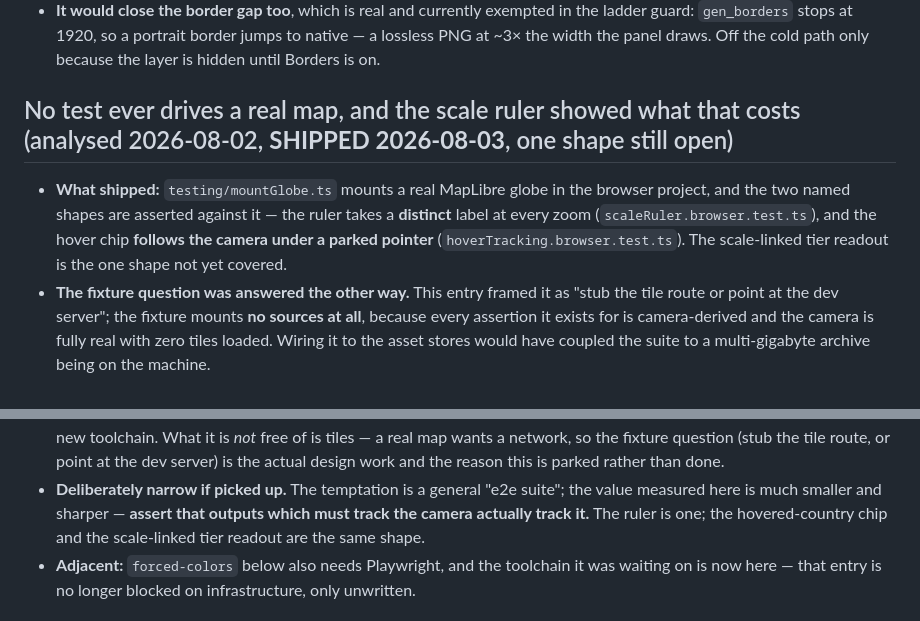
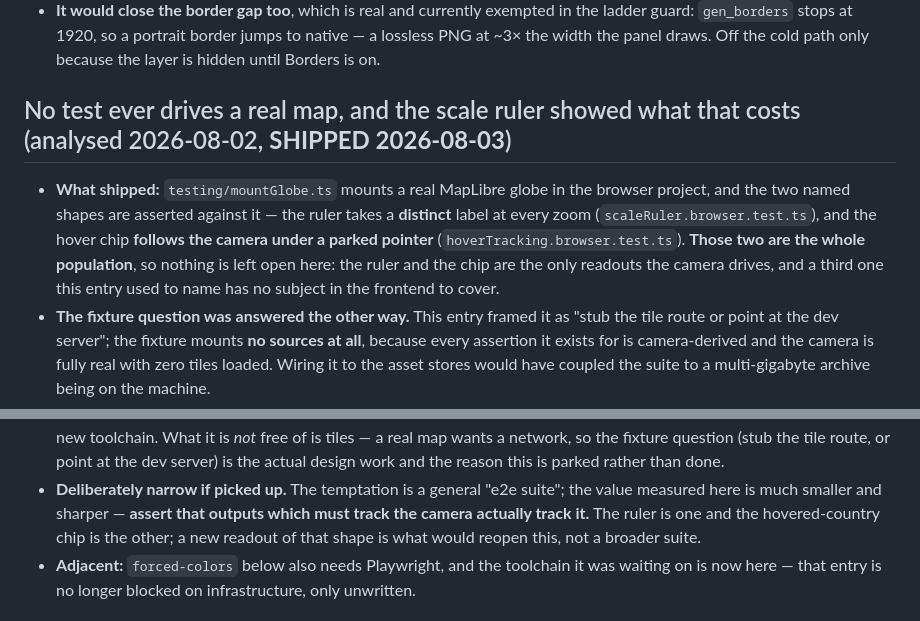
Before and after one commit to Alchez/terrella, a Markdown page: FUTURE.md, 2 parts joined by grey strips. Drawn GitHub-style.

Commit message:
docs(future): the one shape this entry left open has no subject in the frontend

```diff
--- a/FUTURE.md
+++ b/FUTURE.md
@@ -71,12 +71,14 @@ grep HISTORY before re-arguing anything an entry says was already decided.
   `gen_borders` stops at 1920, so a portrait border jumps to native — a lossless PNG at ~3× the
   width the panel draws. Off the cold path only because the layer is hidden until Borders is on.
 
-## No test ever drives a real map, and the scale ruler showed what that costs (analysed 2026-08-02, **SHIPPED 2026-08-03**, one shape still open)
+## No test ever drives a real map, and the scale ruler showed what that costs (analysed 2026-08-02, **SHIPPED 2026-08-03**)
 
 - **What shipped:** `testing/mountGlobe.ts` mounts a real MapLibre globe in the browser project, and
   the two named shapes are asserted against it — the ruler takes a **distinct** label at every zoom
   (`scaleRuler.browser.test.ts`), and the hover chip **follows the camera under a parked pointer**
-  (`hoverTracking.browser.test.ts`). The scale-linked tier readout is the one shape not yet covered.
+  (`hoverTracking.browser.test.ts`). **Those two are the whole population**, so nothing is left open
+  here: the ruler and the chip are the only readouts the camera drives, and a third one this entry
+  used to name has no subject in the frontend to cover.
 - **The fixture question was answered the other way.** This entry framed it as "stub the tile route
   or point at the dev server"; the fixture mounts **no sources at all**, because every assertion it
   exists for is camera-derived and the camera is fully real with zero tiles loaded. Wiring it to the
@@ -100,8 +102,8 @@ grep HISTORY before re-arguing anything an entry says was already decided.
   design work and the reason this is parked rather than done.
 - **Deliberately narrow if picked up.** The temptation is a general "e2e suite"; the value measured
   here is much smaller and sharper — **assert that outputs which must track the camera actually
-  track it.** The ruler is one; the hovered-country chip and the scale-linked tier readout are the
-  same shape.
+  track it.** The ruler is one and the hovered-country chip is the other; a new readout of that
+  shape is what would reopen this, not a broader suite.
 - **Adjacent:** `forced-colors` below also needs Playwright, and the toolchain it was waiting on is
   now here — that entry is no longer blocked on infrastructure, only unwritten.
 
```
